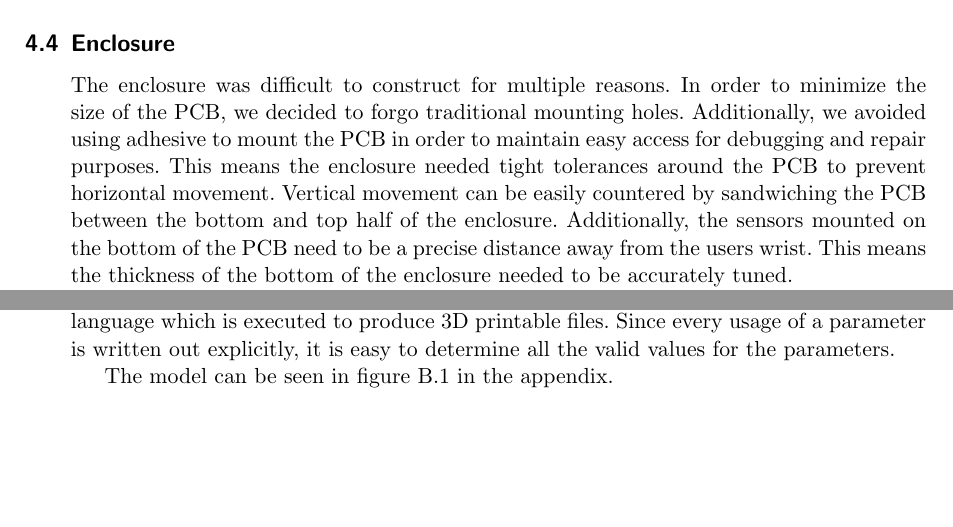
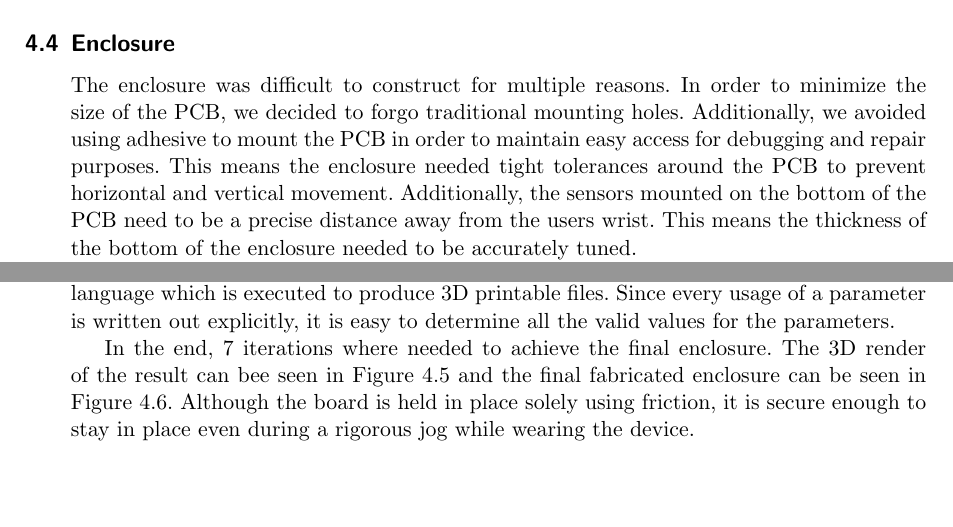
Before and after one commit to MorganJamesSmith/BioSenseWearable, a LaTeX document (final_report/final-report.tex, which reads final_report/sections/enclosure.tex): two parts of pages 24 and 25 of 63 before the commit and two parts of pages 24 and 25 of 64 after it, joined at a grey line, cut so that both start at the same text. Compiled offline with pdfLaTeX.

Commit message:
final report: Update enclosure section

```diff
--- a/final_report/sections/enclosure.tex
+++ b/final_report/sections/enclosure.tex
@@ -3,11 +3,10 @@ The enclosure was difficult to construct for multiple reasons.  In order to
 minimize the size of the PCB, we decided to forgo traditional mounting holes.
 Additionally, we avoided using adhesive to mount the PCB in order to maintain
 easy access for debugging and repair purposes.  This means the enclosure needed
-tight tolerances around the PCB to prevent horizontal movement.  Vertical
-movement can be easily countered by sandwiching the PCB between the bottom and
-top half of the enclosure.  Additionally, the sensors mounted on the bottom of
-the PCB need to be a precise distance away from the users wrist.  This means
-the thickness of the bottom of the enclosure needed to be accurately tuned.
+tight tolerances around the PCB to prevent horizontal and vertical movement.
+Additionally, the sensors mounted on the bottom of the PCB need to be a precise
+distance away from the users wrist.  This means the thickness of the bottom of
+the enclosure needed to be accurately tuned.
 
 To add difficulty to the situation, the enclosure was manufactured by a (rather
 cheap) desktop FDM 3D printer.  These printers are known for over extruding
@@ -38,4 +37,8 @@ scripting language which is executed to produce 3D printable files.  Since
 every usage of a parameter is written out explicitly, it is easy to determine
 all the valid values for the parameters.
 
-The model can be seen in figure \ref{fig:enclosure} in the appendix.
+In the end, 7 iterations where needed to achieve the final enclosure. The 3D
+render of the result can bee seen in Figure \ref{fig:enclosure} and the final
+fabricated enclosure can be seen in Figure \ref{fig:enclosure-fab}.  Although
+the board is held in place solely using friction, it is secure enough to stay in
+place even during a rigorous jog while wearing the device.
```
Also changed, not shown: final_report/final-report.tex (+0 -7 lines), final_report/sections/enclosure_appendix.tex (deleted, +0 -7 lines), final_report/images/biosense.jpg (added), final_report/images/enclosure.png, final_report/sections/enclosure.tex (14 more changed lines).
